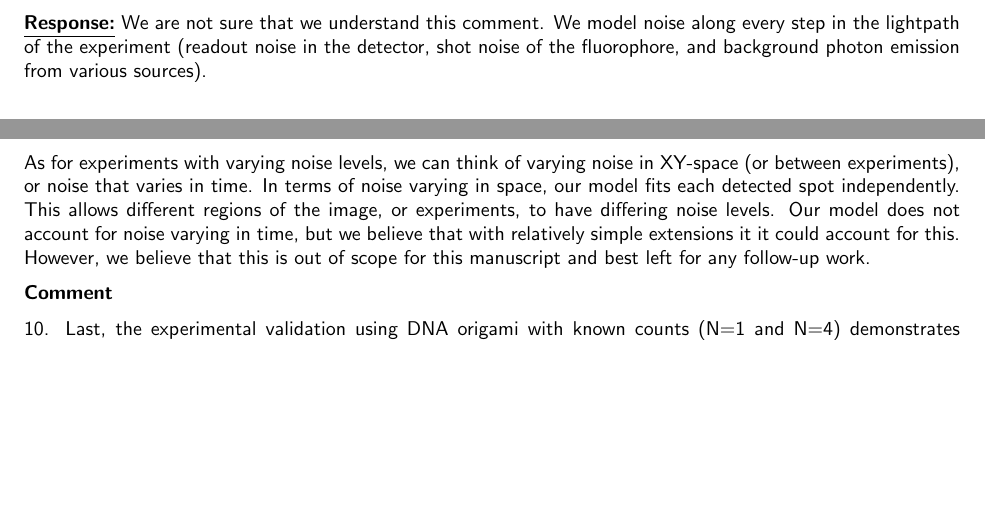
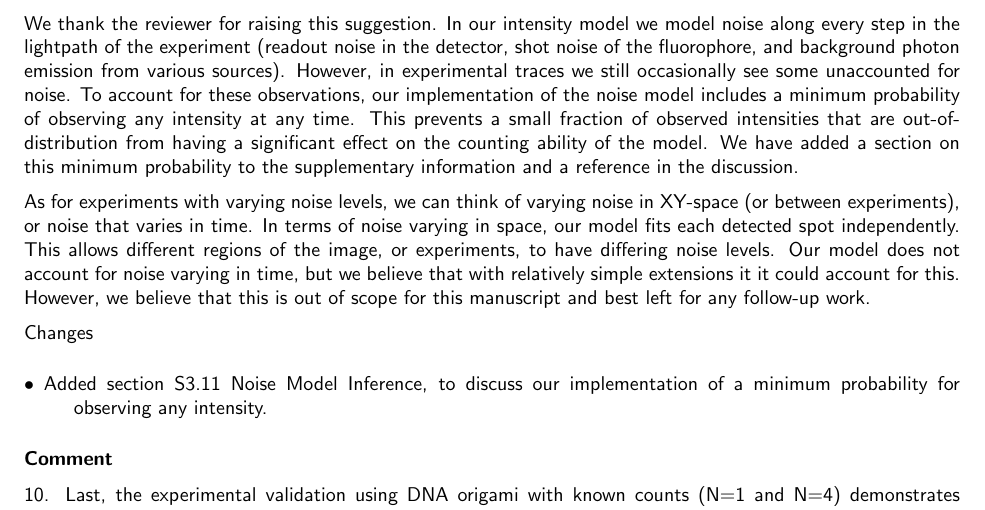
Before and after one commit to funkelab/blinx_paper, a LaTeX document (revision/response.tex): two parts of pages 4 and 5 of 6 before the commit and part of page 5 of 6 after it, the two joined at a grey line, cut at the place of the change, the shorter picture padded with empty space. Compiled offline with pdfLaTeX.

Commit message:
add section S.3.11 discussing implementation of the noise model

```diff
--- a/revision/response.tex
+++ b/revision/response.tex
@@ -287,9 +287,15 @@ considerations into the model, potentially by adapting noise handling mechanisms
 existing methods, would improve molecular count predictions in low SNR scenarios.
 
 \underline{\textbf{Response:}}
-We are not sure that we understand this comment. We model noise along every step in the
+
+We thank the reviewer for raising this suggestion. In our intensity model we model noise along every step in the
 lightpath of the experiment (readout noise in the detector, shot noise of the fluorophore, and
-background photon emission from various sources).
+background photon emission from various sources). However, in experimental traces we still occasionally see some
+unaccounted for noise. To account for these observations, our implementation
+of the noise model includes a minimum probability of observing any intensity
+at any time. This prevents a small fraction of observed intensities that are out-of-distribution
+from having a significant effect on the counting ability of the model. We have added a section on this minimum
+probability to the supplementary information and a reference in the discussion.
 
 As for experiments with varying noise levels, we can think of varying noise in XY-space (or between experiments),
 or noise that varies in time. In terms of noise varying in space, our model fits each detected spot
@@ -298,6 +304,12 @@ independently. This allows different regions of the image, or experiments, to ha
 Our model does not account for noise varying in time, but we believe that with relatively simple extensions it
 it could account for this. However, we believe that this is out of scope for this manuscript and best left
 for any follow-up work.
+
+Changes
+\begin{description}
+    \item[$\bullet$] Added section S3.11 Noise Model Inference, to discuss our implementation of a minimum probability for
+    observing any intensity.
+\end{description}
 
 \textbf{Comment}
 
```
Also changed, not shown: sections/04_discussion.tex (+4 -4 lines), sections/appendix.tex (+7 -1 lines).
